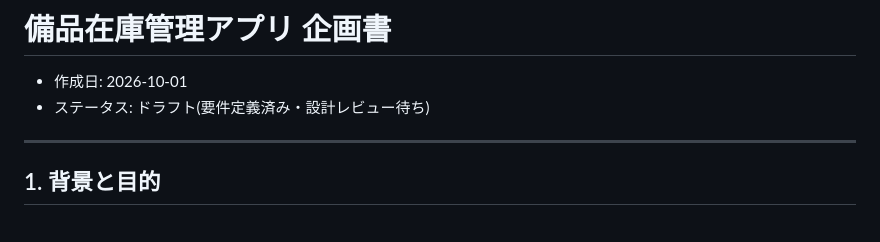
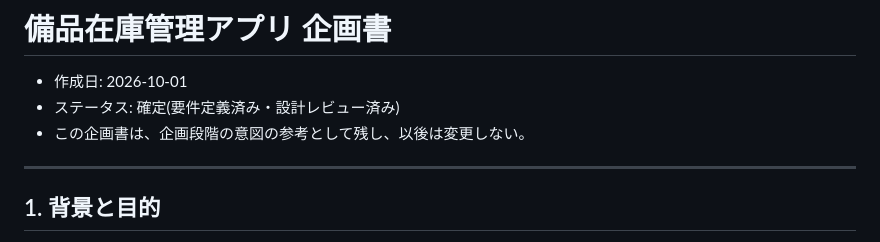
Before and after one commit to sho-kawasaki-dd/inventory-management-app, a Markdown page: docs/ローカル在庫管理アプリ企画書.md, the part around the change. Drawn GitHub-style.

Commit message:
Update project status to confirmed and add note on document permanence

```diff
--- a/docs/ローカル在庫管理アプリ企画書.md
+++ b/docs/ローカル在庫管理アプリ企画書.md
@@ -1,7 +1,8 @@
 # 備品在庫管理アプリ 企画書
 
 - 作成日: 2026-10-01
-- ステータス: ドラフト(要件定義済み・設計レビュー待ち)
+- ステータス: 確定(要件定義済み・設計レビュー済み)
+- この企画書は、企画段階の意図の参考として残し、以後は変更しない。
 
 ---
 
```
